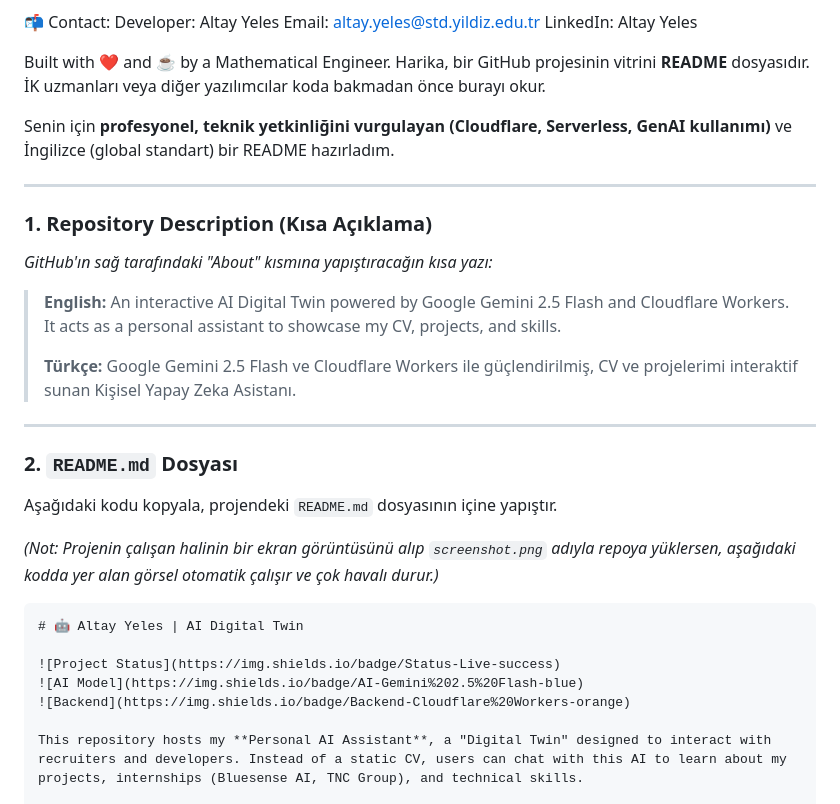
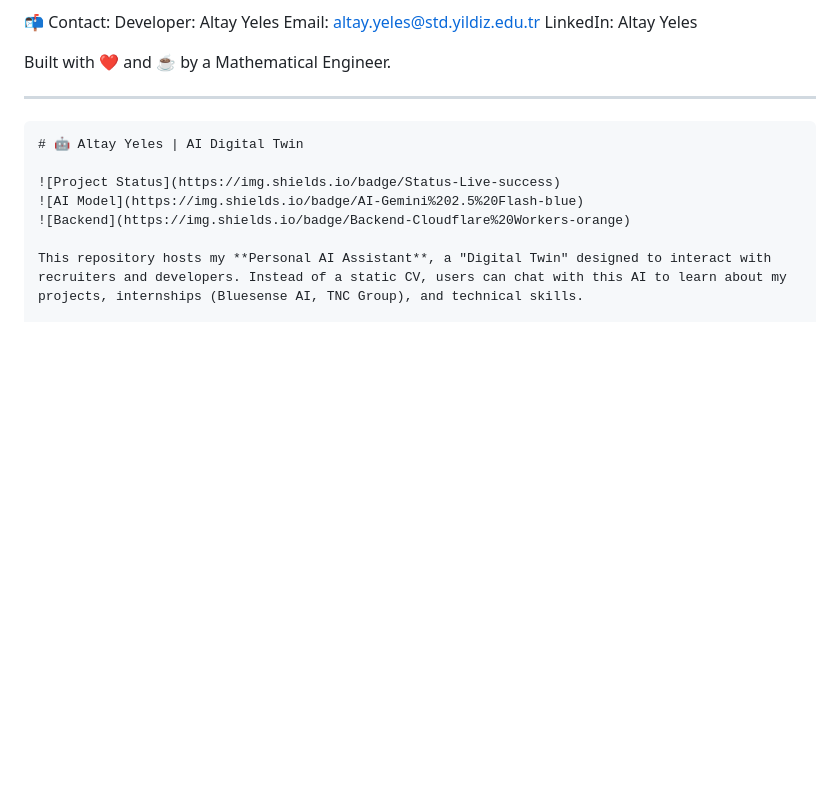
Before and after one commit to altayyeles/altay-ai, a Markdown page: README.md, the part around the change. GitHub-like rendering; blank space fills up the shorter version.

Commit message:
Update README.md by removing unnecessary sections
Removed sections in Turkish and English about the README structure and repository description.

`````diff
--- a/README.md
+++ b/README.md
@@ -68,27 +68,8 @@ Email: altay.yeles@std.yildiz.edu.tr
 LinkedIn: Altay Yeles
 
 Built with ❤️ and ☕ by a Mathematical Engineer.
-Harika, bir GitHub projesinin vitrini **README** dosyasıdır. İK uzmanları veya diğer yazılımcılar koda bakmadan önce burayı okur.
-
-Senin için **profesyonel, teknik yetkinliğini vurgulayan (Cloudflare, Serverless, GenAI kullanımı)** ve İngilizce (global standart) bir README hazırladım.
 
 -----
-
-### 1\. Repository Description (Kısa Açıklama)
-
-*GitHub'ın sağ tarafındaki "About" kısmına yapıştıracağın kısa yazı:*
-
-> **English:** An interactive AI Digital Twin powered by Google Gemini 2.5 Flash and Cloudflare Workers. It acts as a personal assistant to showcase my CV, projects, and skills.
->
-> **Türkçe:** Google Gemini 2.5 Flash ve Cloudflare Workers ile güçlendirilmiş, CV ve projelerimi interaktif sunan Kişisel Yapay Zeka Asistanı.
-
------
-
-### 2\. `README.md` Dosyası
-
-Aşağıdaki kodu kopyala, projendeki `README.md` dosyasının içine yapıştır.
-
-*(Not: Projenin çalışan halinin bir ekran görüntüsünü alıp `screenshot.png` adıyla repoya yüklersen, aşağıdaki kodda yer alan görsel otomatik çalışır ve çok havalı durur.)*
 
 ````markdown
 # 🤖 Altay Yeles | AI Digital Twin
`````
